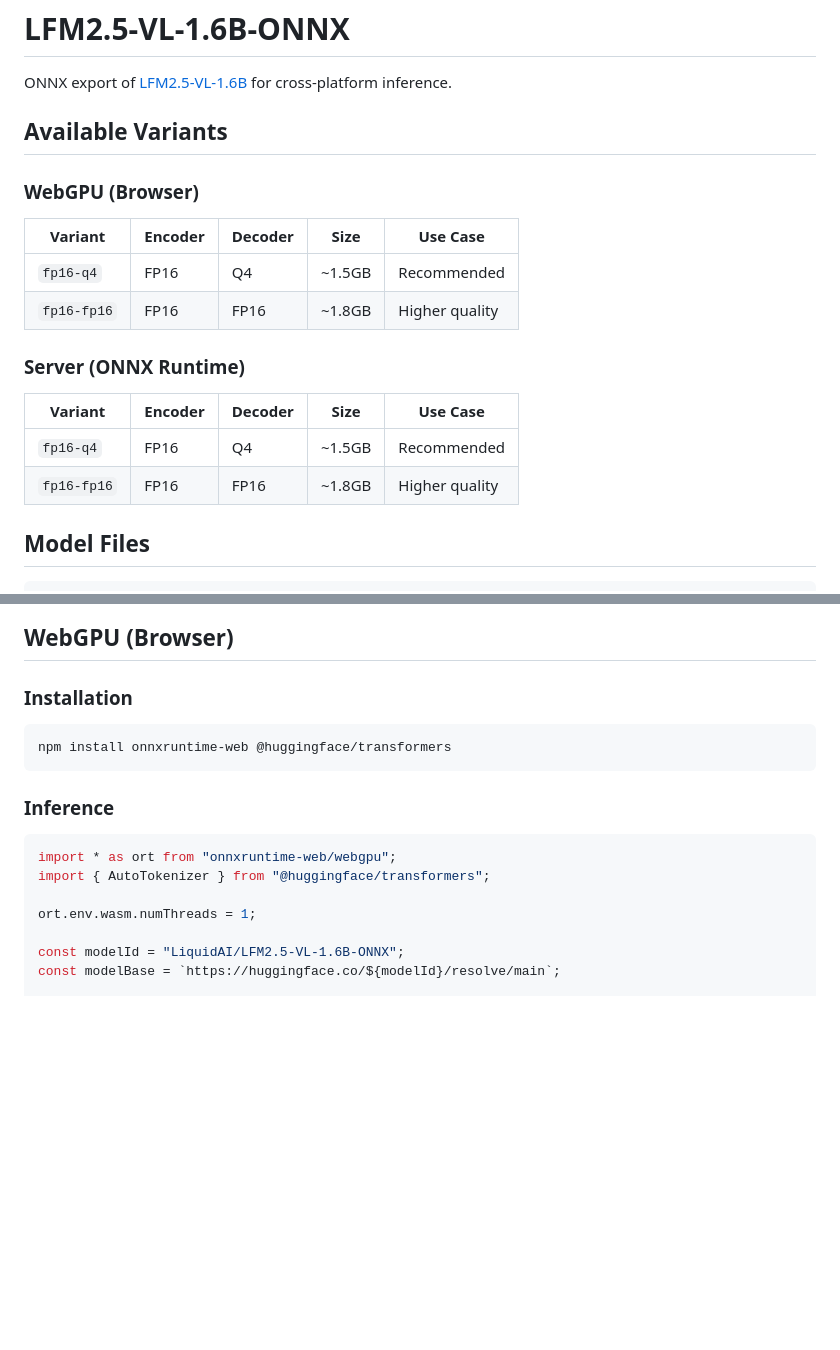
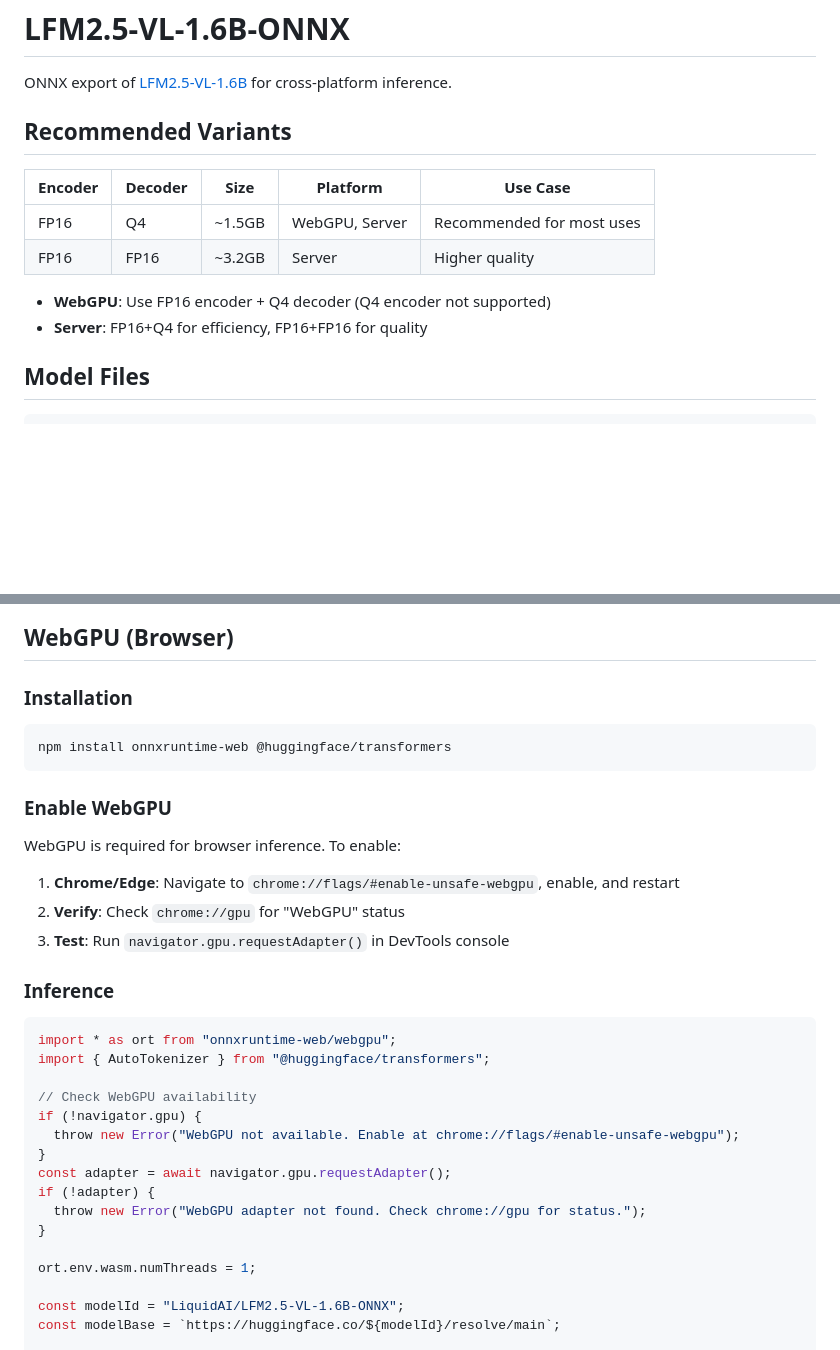
Before and after one commit to Liquid4All/onnx-export, a Markdown page: docs/LFM2.5-VL-1.6B-ONNX-README.md, 2 parts joined by grey strips. Drawn GitHub-style; blank space fills up the shorter version.

Commit message:
gpu node

````diff
--- a/docs/LFM2.5-VL-1.6B-ONNX-README.md
+++ b/docs/LFM2.5-VL-1.6B-ONNX-README.md
@@ -41,21 +41,15 @@ base_model:
 
 ONNX export of [LFM2.5-VL-1.6B](https://huggingface.co/LiquidAI/LFM2.5-VL-1.6B) for cross-platform inference.
 
-## Available Variants
+## Recommended Variants
 
-### WebGPU (Browser)
+| Encoder | Decoder | Size | Platform | Use Case |
+|---------|---------|------|----------|----------|
+| FP16 | Q4 | ~1.5GB | WebGPU, Server | Recommended for most uses |
+| FP16 | FP16 | ~3.2GB | Server | Higher quality |
 
-| Variant | Encoder | Decoder | Size | Use Case |
-|---------|---------|---------|------|----------|
-| `fp16-q4` | FP16 | Q4 | ~1.5GB | Recommended |
-| `fp16-fp16` | FP16 | FP16 | ~1.8GB | Higher quality |
-
-### Server (ONNX Runtime)
-
-| Variant | Encoder | Decoder | Size | Use Case |
-|---------|---------|---------|------|----------|
-| `fp16-q4` | FP16 | Q4 | ~1.5GB | Recommended |
-| `fp16-fp16` | FP16 | FP16 | ~1.8GB | Higher quality |
+- **WebGPU**: Use FP16 encoder + Q4 decoder (Q4 encoder not supported)
+- **Server**: FP16+Q4 for efficiency, FP16+FP16 for quality
 
 ## Model Files
 
@@ -192,11 +186,28 @@ print(processor.tokenizer.decode(generated_tokens, skip_special_tokens=True))
 npm install onnxruntime-web @huggingface/transformers
 ```
 
+### Enable WebGPU
+
+WebGPU is required for browser inference. To enable:
+
+1. **Chrome/Edge**: Navigate to `chrome://flags/#enable-unsafe-webgpu`, enable, and restart
+2. **Verify**: Check `chrome://gpu` for "WebGPU" status
+3. **Test**: Run `navigator.gpu.requestAdapter()` in DevTools console
+
 ### Inference
 
 ```javascript
 import * as ort from "onnxruntime-web/webgpu";
 import { AutoTokenizer } from "@huggingface/transformers";
+
+// Check WebGPU availability
+if (!navigator.gpu) {
+  throw new Error("WebGPU not available. Enable at chrome://flags/#enable-unsafe-webgpu");
+}
+const adapter = await navigator.gpu.requestAdapter();
+if (!adapter) {
+  throw new Error("WebGPU adapter not found. Check chrome://gpu for status.");
+}
 
 ort.env.wasm.numThreads = 1;
 
````
